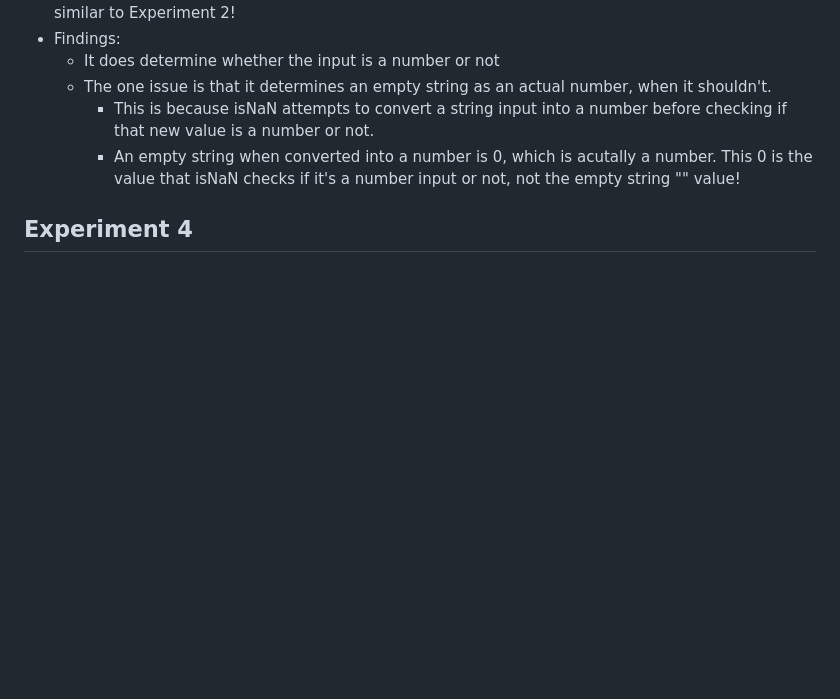
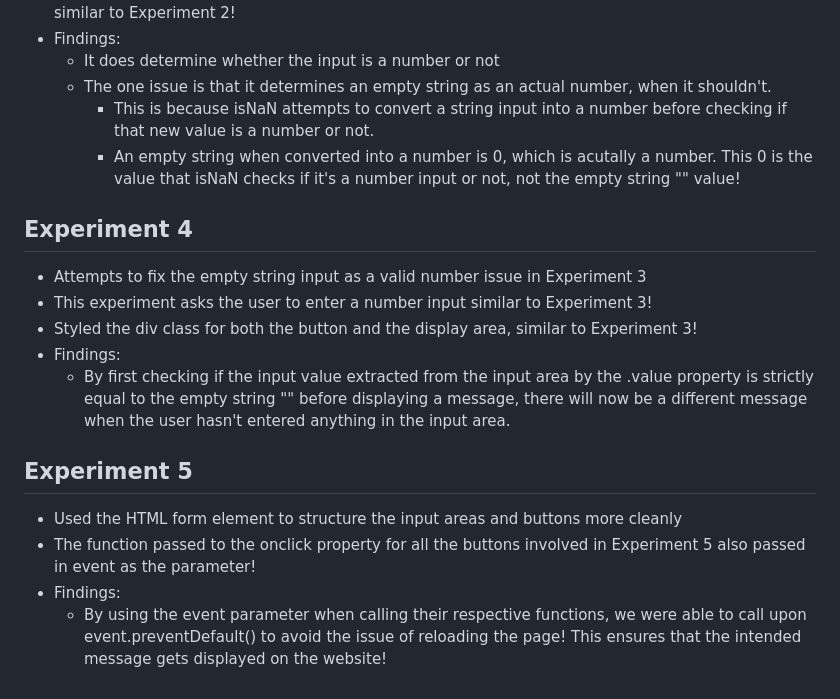
Before and after one commit to TechEvolvace/buttons-function-testing, a Markdown page: README.md, the part around the change. GitHub-like rendering; blank space fills up the shorter version.

Commit message:
Added Experiment 5 details to the README file!

```diff
--- a/README.md
+++ b/README.md
@@ -43,4 +43,14 @@ Experiment 1 - 5 are now completely functional as intended!
         * An empty string when converted into a number is 0, which is acutally a number. This 0 is the value that isNaN checks if it's a number input or not, not the empty string "" value!
 
 ## Experiment 4
-*
+* Attempts to fix the empty string input as a valid number issue in Experiment 3
+* This experiment asks the user to enter a number input similar to Experiment 3!
+* Styled the div class for both the button and the display area, similar to Experiment 3!
+* Findings:
+    * By first checking if the input value extracted from the input area by the .value property is strictly equal to the empty string "" before displaying a message, there will now be a different message when the user hasn't entered anything in the input area.
+
+## Experiment 5
+* Used the HTML form element to structure the input areas and buttons more cleanly
+* The function passed to the onclick property for all the buttons involved in Experiment 5 also passed in event as the parameter!
+* Findings:
+    * By using the event parameter when calling their respective functions, we were able to call upon event.preventDefault() to avoid the issue of reloading the page! This ensures that the intended message gets displayed on the website!
```
